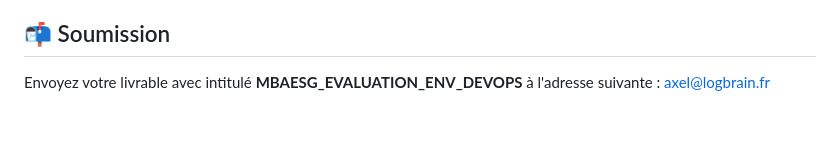
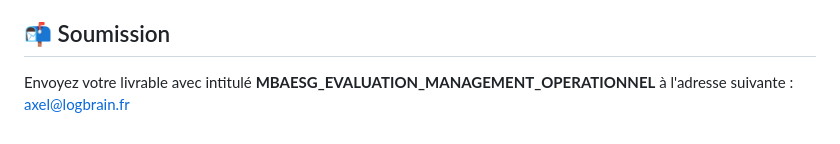
Before and after one commit to atifrani/mgt_opl_env_dev, a Markdown page: exercice_evaluation.md, the part around the change. GitHub-like rendering.

```diff
--- a/exercice_evaluation.md
+++ b/exercice_evaluation.md
@@ -100,4 +100,4 @@ Chaque groupe se verra attribuer une thématique parmi celles listées ci-dessou
 
 
 ## 📬 Soumission
-Envoyez votre livrable avec intitulé **MBAESG_EVALUATION_ENV_DEVOPS** à l'adresse suivante : axel@logbrain.fr
+Envoyez votre livrable avec intitulé **MBAESG_EVALUATION_MANAGEMENT_OPERATIONNEL** à l'adresse suivante : axel@logbrain.fr
```
